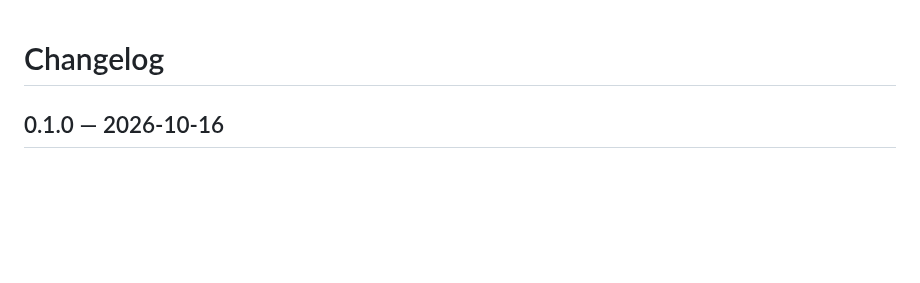
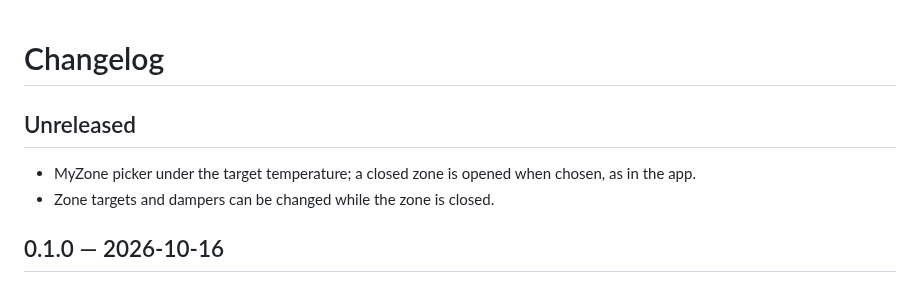
Before and after one commit to xiahongze/climate-deck, a Markdown page: CHANGELOG.md, the part around the change. Drawn GitHub-style; blank space fills up the shorter version.

```diff
--- a/CHANGELOG.md
+++ b/CHANGELOG.md
@@ -1,4 +1,9 @@
 # Changelog
+
+## Unreleased
+
+- MyZone picker under the target temperature; a closed zone is opened when chosen, as in the app.
+- Zone targets and dampers can be changed while the zone is closed.
 
 ## 0.1.0 — 2026-10-16
 
```
Also changed, not shown: README.md (+2 -2 lines), docs/API.md (+15 -0 lines), docs/screenshots/climate-deck-dark.png, docs/screenshots/climate-deck-heating.png, docs/screenshots/climate-deck-light.png, 7 other files.
